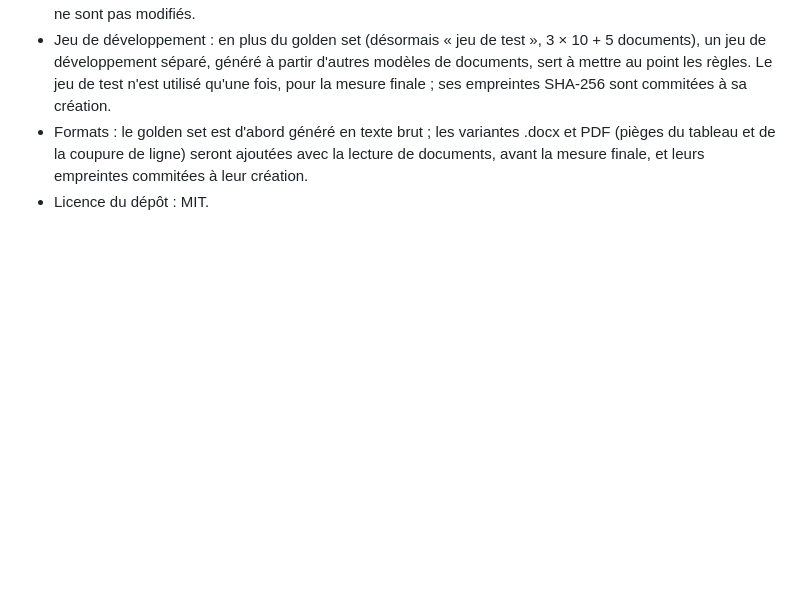
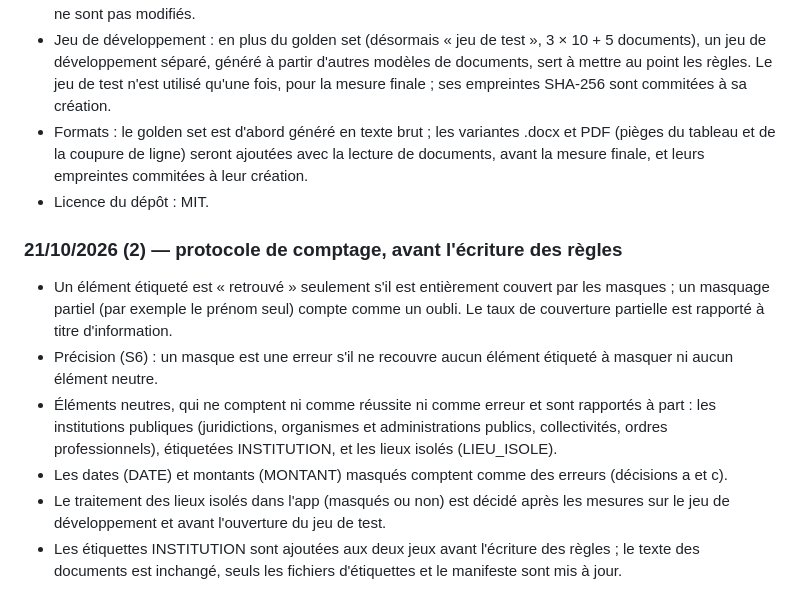
Before and after one commit to sebastiendonne-mig/mask, a Markdown page: seuils.md, the part around the change. Rendered like a GitHub page; blank space fills up the shorter version.

Commit message:
seuils : amendement du 21/10/2026 (2), protocole de comptage
Co-Authored-By: Claude Sonnet 5.5 <noreply@anthropic.com>

```diff
--- a/seuils.md
+++ b/seuils.md
@@ -82,3 +82,12 @@ Règle de mesure : même bibliothèque que l'app (Transformers.js), pour que les
 - Jeu de développement : en plus du golden set (désormais « jeu de test », 3 × 10 + 5 documents), un jeu de développement séparé, généré à partir d'autres modèles de documents, sert à mettre au point les règles. Le jeu de test n'est utilisé qu'une fois, pour la mesure finale ; ses empreintes SHA-256 sont commitées à sa création.
 - Formats : le golden set est d'abord généré en texte brut ; les variantes .docx et PDF (pièges du tableau et de la coupure de ligne) seront ajoutées avec la lecture de documents, avant la mesure finale, et leurs empreintes commitées à leur création.
 - Licence du dépôt : MIT.
+
+### 21/10/2026 (2) — protocole de comptage, avant l'écriture des règles
+
+- Un élément étiqueté est « retrouvé » seulement s'il est entièrement couvert par les masques ; un masquage partiel (par exemple le prénom seul) compte comme un oubli. Le taux de couverture partielle est rapporté à titre d'information.
+- Précision (S6) : un masque est une erreur s'il ne recouvre aucun élément étiqueté à masquer ni aucun élément neutre.
+- Éléments neutres, qui ne comptent ni comme réussite ni comme erreur et sont rapportés à part : les institutions publiques (juridictions, organismes et administrations publics, collectivités, ordres professionnels), étiquetées INSTITUTION, et les lieux isolés (LIEU_ISOLE).
+- Les dates (DATE) et montants (MONTANT) masqués comptent comme des erreurs (décisions a et c).
+- Le traitement des lieux isolés dans l'app (masqués ou non) est décidé après les mesures sur le jeu de développement et avant l'ouverture du jeu de test.
+- Les étiquettes INSTITUTION sont ajoutées aux deux jeux avant l'écriture des règles ; le texte des documents est inchangé, seuls les fichiers d'étiquettes et le manifeste sont mis à jour.
```
